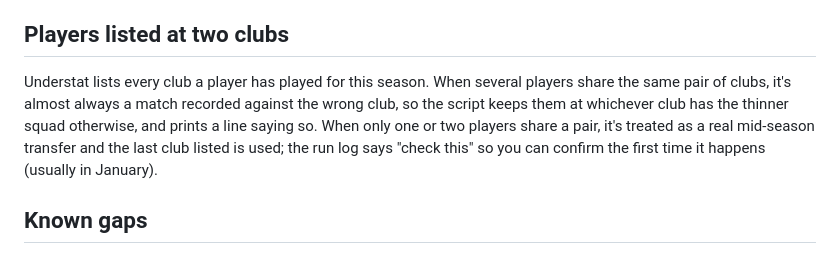
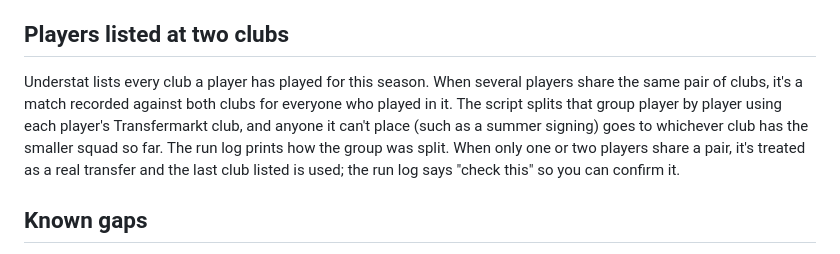
Before and after one commit to doritsej/premierleaguepredictor, a Markdown page: DATA.md, the part around the change. GitHub-like rendering.

```diff
--- a/DATA.md
+++ b/DATA.md
@@ -52,7 +52,7 @@ The two most likely causes:
 
 ## Players listed at two clubs
 
-Understat lists every club a player has played for this season. When several players share the same pair of clubs, it's almost always a match recorded against the wrong club, so the script keeps them at whichever club has the thinner squad otherwise, and prints a line saying so. When only one or two players share a pair, it's treated as a real mid-season transfer and the last club listed is used; the run log says "check this" so you can confirm the first time it happens (usually in January).
+Understat lists every club a player has played for this season. When several players share the same pair of clubs, it's a match recorded against both clubs for everyone who played in it. The script splits that group player by player using each player's Transfermarkt club, and anyone it can't place (such as a summer signing) goes to whichever club has the smaller squad so far. The run log prints how the group was split. When only one or two players share a pair, it's treated as a real transfer and the last club listed is used; the run log says "check this" so you can confirm it.
 
 ## Known gaps
 
```
